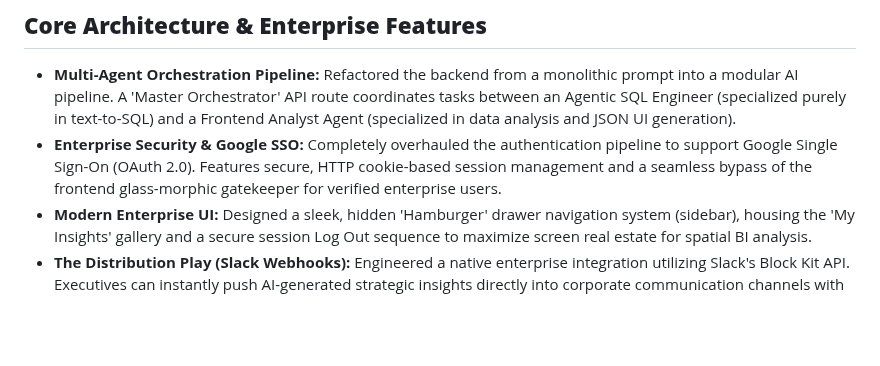
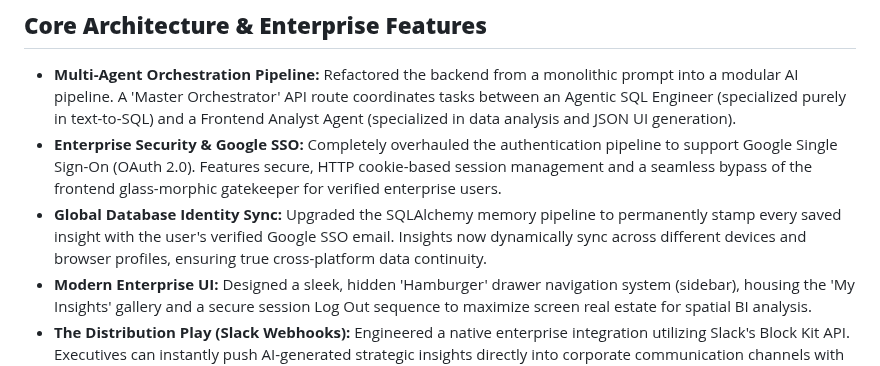
Before and after one commit to mananp-2730/AI-VA, a Markdown page: README.md, the part around the change. Rendered like a GitHub page; blank space fills up the shorter version.

Commit message:
Enhance README with Global Database Identity Sync feature
Added a new feature for global database identity synchronization, allowing insights to be stamped with the user's verified Google SSO email and ensuring cross-platform data continuity.

```diff
--- a/README.md
+++ b/README.md
@@ -10,6 +10,7 @@ AI-VA is a cloud-hosted, stateful, multimodal web application that bridges the e
 ## **Core Architecture & Enterprise Features**
 * **Multi-Agent Orchestration Pipeline:** Refactored the backend from a monolithic prompt into a modular AI pipeline. A 'Master Orchestrator' API route coordinates tasks between an Agentic SQL Engineer (specialized purely in text-to-SQL) and a Frontend Analyst Agent (specialized in data analysis and JSON UI generation).
 * **Enterprise Security & Google SSO:** Completely overhauled the authentication pipeline to support Google Single Sign-On (OAuth 2.0). Features secure, HTTP cookie-based session management and a seamless bypass of the frontend glass-morphic gatekeeper for verified enterprise users.
+* **Global Database Identity Sync:** Upgraded the SQLAlchemy memory pipeline to permanently stamp every saved insight with the user's verified Google SSO email. Insights now dynamically sync across different devices and browser profiles, ensuring true cross-platform data continuity.
 * **Modern Enterprise UI:** Designed a sleek, hidden 'Hamburger' drawer navigation system (sidebar), housing the 'My Insights' gallery and a secure session Log Out sequence to maximize screen real estate for spatial BI analysis.
 * **The Distribution Play (Slack Webhooks):** Engineered a native enterprise integration utilizing Slack's Block Kit API. Executives can instantly push AI-generated strategic insights directly into corporate communication channels with a single click, creating a seamless viral distribution loop.
 * **Comparative BI (Dual-Axis Charts):** Upgraded the Frontend Analyst Agent to automatically detect scale mismatches across multiple metrics (e.g., Revenue vs. Units Sold) and dynamically render dual-axis Chart.js configurations for complex executive analysis.
```
